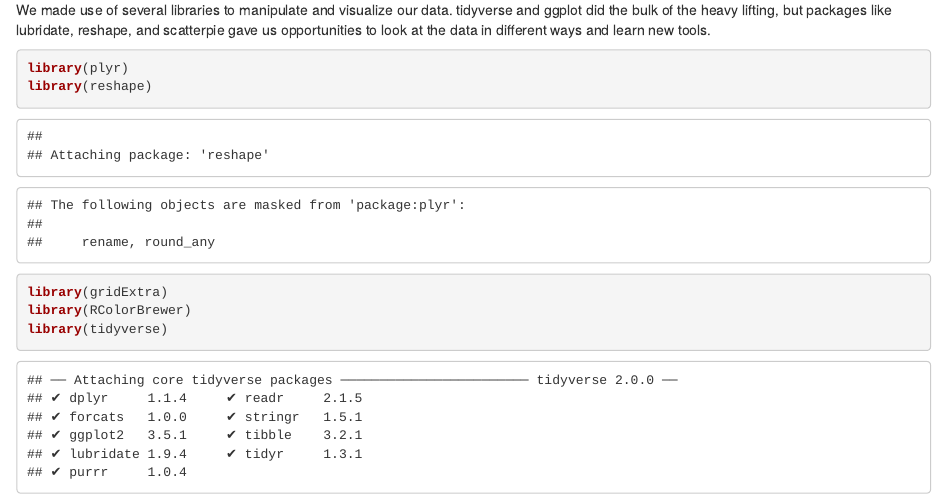
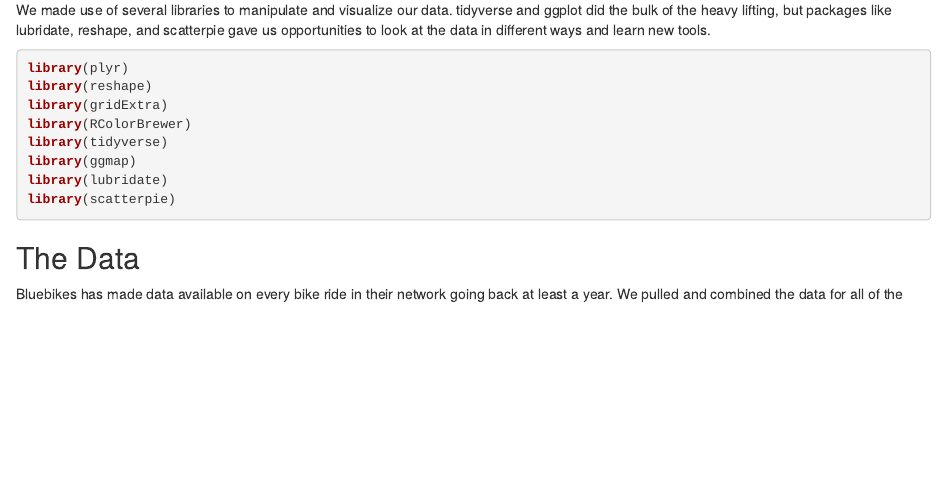
Before and after one commit to tkindy/BlueBikes, an R Markdown document (BlueBikes.Rmd): the page in a window 1100 px wide, from 240 px down. Rendered offline with R 4.5, knitr and Pandoc, with nearby package versions; some code elsewhere in the file could not run offline.

Commit message:
final version

````diff
--- a/BlueBikes.Rmd
+++ b/BlueBikes.Rmd
@@ -4,6 +4,11 @@ author: "Charles Zheng & Tyler Kindy"
 date: "April 20, 2019"
 output: html_document
 ---
+
+```{r global_options, include=FALSE}
+knitr::opts_chunk$set(fig.width=12, fig.height=8, fig.path='Figs/',
+                      warning=FALSE, message=FALSE)
+```
 
 For our project, we dove into the Bluebikes (formerly Hubway) bike sharing data available on https://data.boston.gov to create several interesting visualizations.
 
````
Also changed, not shown: BlueBikes.Rmd (2 more changed lines).
